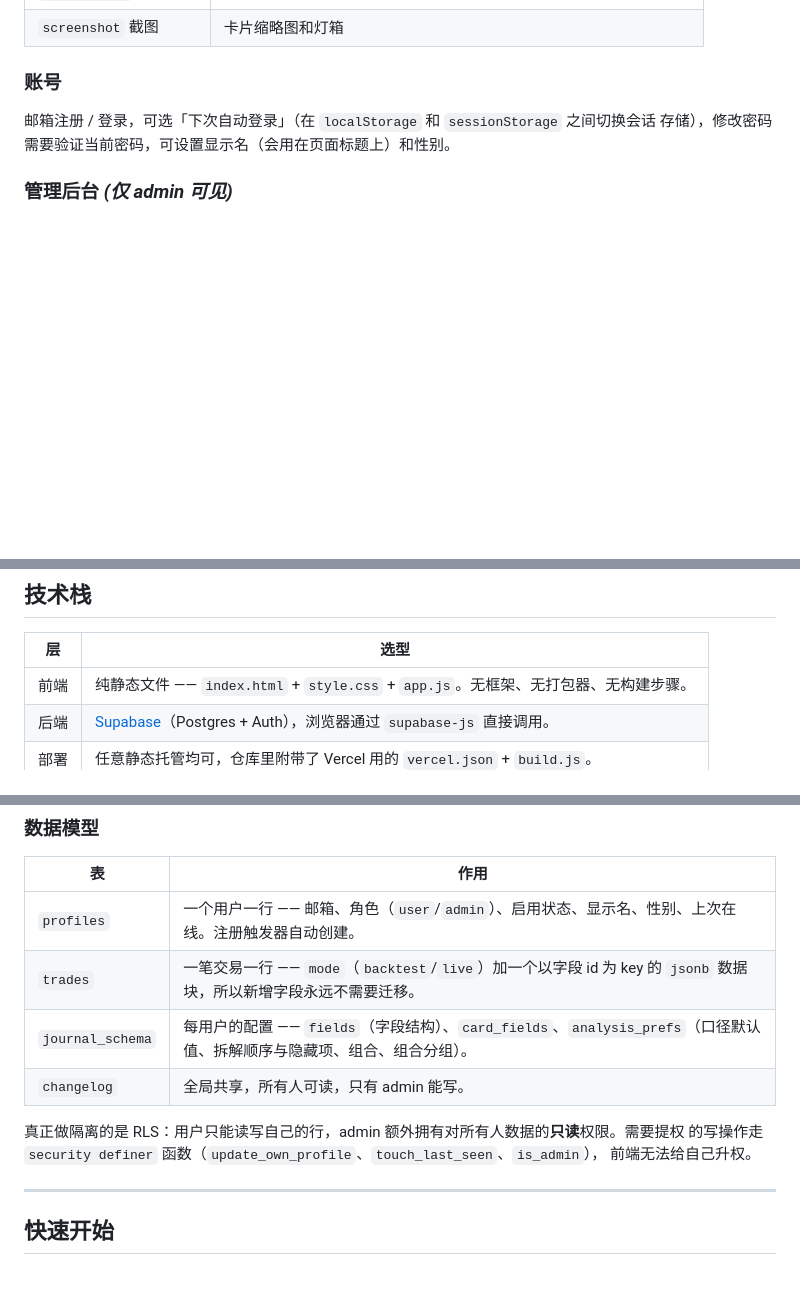
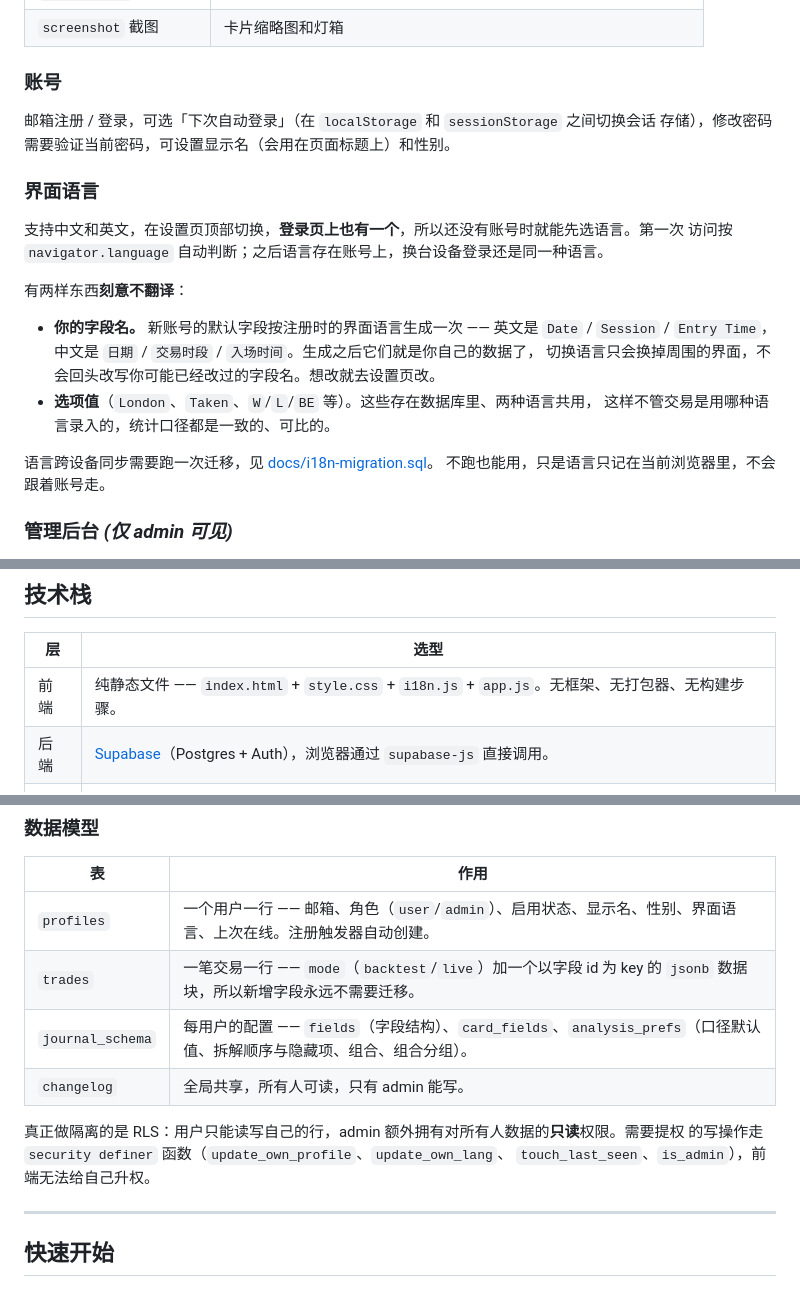
Before and after one commit to JTW6912/ifvg-journal, a Markdown page: README.zh-CN.md, 3 parts joined by grey strips. Rendered like a GitHub page; blank space fills up the shorter version.

```diff
--- a/README.zh-CN.md
+++ b/README.zh-CN.md
@@ -148,6 +148,22 @@
 邮箱注册 / 登录，可选「下次自动登录」（在 `localStorage` 和 `sessionStorage` 之间切换会话
 存储），修改密码需要验证当前密码，可设置显示名（会用在页面标题上）和性别。
 
+### 界面语言
+
+支持中文和英文，在设置页顶部切换，**登录页上也有一个**，所以还没有账号时就能先选语言。第一次
+访问按 `navigator.language` 自动判断；之后语言存在账号上，换台设备登录还是同一种语言。
+
+有两样东西**刻意不翻译**：
+
+- **你的字段名。** 新账号的默认字段按注册时的界面语言生成一次 —— 英文是 `Date` / `Session` /
+  `Entry Time`，中文是 `日期` / `交易时段` / `入场时间`。生成之后它们就是你自己的数据了，
+  切换语言只会换掉周围的界面，不会回头改写你可能已经改过的字段名。想改就去设置页改。
+- **选项值**（`London`、`Taken`、`W`/`L`/`BE` 等）。这些存在数据库里、两种语言共用，
+  这样不管交易是用哪种语言录入的，统计口径都是一致的、可比的。
+
+语言跨设备同步需要跑一次迁移，见 [docs/i18n-migration.sql](docs/i18n-migration.sql)。
+不跑也能用，只是语言只记在当前浏览器里，不会跟着账号走。
+
 ### 管理后台 *(仅 admin 可见)*
 
 <!-- 截图 —— 管理后台用户表 → docs/screenshots/admin.png
@@ -171,7 +187,7 @@
 
 | 层 | 选型 |
 | --- | --- |
-| 前端 | 纯静态文件 —— `index.html` + `style.css` + `app.js`。无框架、无打包器、无构建步骤。 |
+| 前端 | 纯静态文件 —— `index.html` + `style.css` + `i18n.js` + `app.js`。无框架、无打包器、无构建步骤。 |
 | 后端 | [Supabase](https://supabase.com)（Postgres + Auth），浏览器通过 `supabase-js` 直接调用。 |
 | 部署 | 任意静态托管均可，仓库里附带了 Vercel 用的 `vercel.json` + `build.js`。 |
 
@@ -188,14 +204,14 @@
 
 | 表 | 作用 |
 | --- | --- |
-| `profiles` | 一个用户一行 —— 邮箱、角色（`user`/`admin`）、启用状态、显示名、性别、上次在线。注册触发器自动创建。 |
+| `profiles` | 一个用户一行 —— 邮箱、角色（`user`/`admin`）、启用状态、显示名、性别、界面语言、上次在线。注册触发器自动创建。 |
 | `trades` | 一笔交易一行 —— `mode`（`backtest`/`live`）加一个以字段 id 为 key 的 `jsonb` 数据块，所以新增字段永远不需要迁移。 |
 | `journal_schema` | 每用户的配置 —— `fields`（字段结构）、`card_fields`、`analysis_prefs`（口径默认值、拆解顺序与隐藏项、组合、组合分组）。 |
 | `changelog` | 全局共享，所有人可读，只有 admin 能写。 |
 
 真正做隔离的是 RLS：用户只能读写自己的行，admin 额外拥有对所有人数据的**只读**权限。需要提权
-的写操作走 `security definer` 函数（`update_own_profile`、`touch_last_seen`、`is_admin`），
-前端无法给自己升权。
+的写操作走 `security definer` 函数（`update_own_profile`、`update_own_lang`、
+`touch_last_seen`、`is_admin`），前端无法给自己升权。
 
 ---
 
```
Also changed, not shown: README.md (+26 -4 lines).
